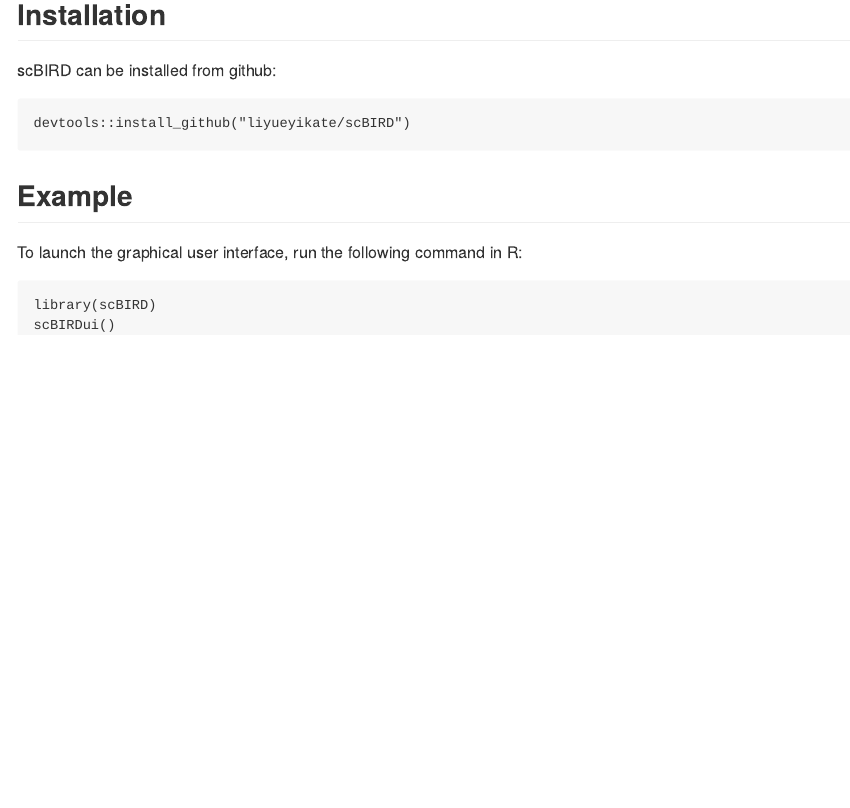
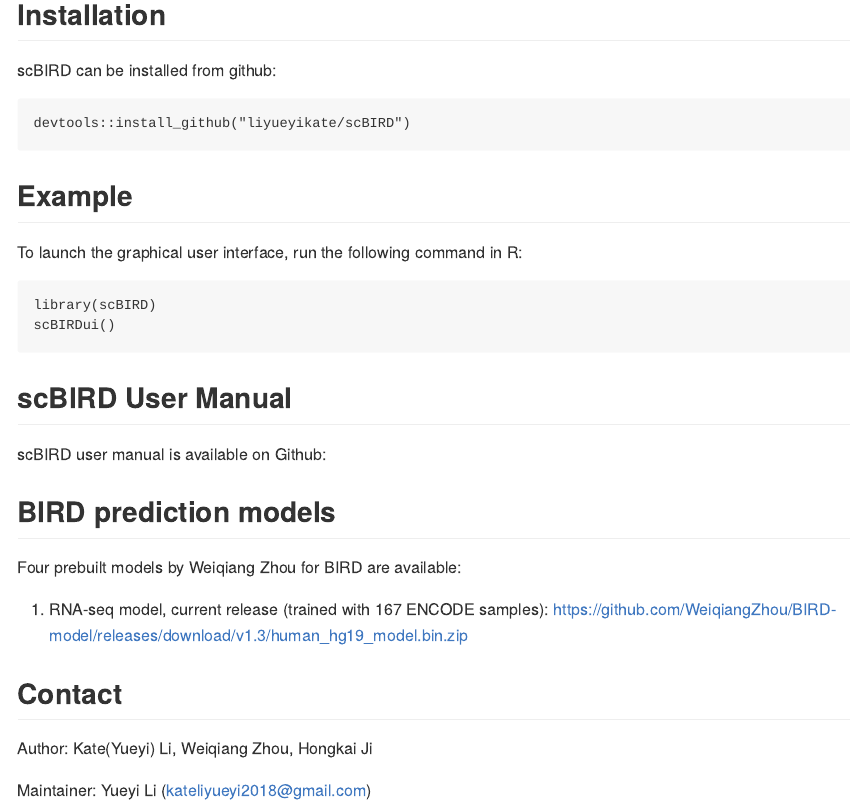
Before and after one commit to liyueyikate/scBIRD, an R Markdown document (README.Rmd): the page in a window 1100 px wide, from 190 px down. The pictures show the output file README.md that the author committed with the source, drawn offline in the style of GitHub.

Commit message:
readme update

````diff
--- a/README.Rmd
+++ b/README.Rmd
@@ -25,3 +25,13 @@
 library(scBIRD)
 scBIRDui()
 ```
+
+## scBIRD User Manual
+
+scBIRD user manual is available on Github:
+
+## BIRD prediction models
+
+Four prebuilt models by Weiqiang Zhou for BIRD are available:
+
+1. RNA-seq model, current release (trained with 167 ENCODE samples): https://github.com/WeiqiangZhou/BIRD-model/releases/download/v1.3/human_hg19_model.bin.zip
@@ -27,0 +45,5 @@
+## Contact
+
+Author: Kate(Yueyi) Li, Weiqiang Zhou, Hongkai Ji
+
+Maintainer: Yueyi Li (kateliyueyi2018@gmail.com)
````
Also changed, not shown: README.md, README.Rmd (7 more changed lines), 1 other file.
